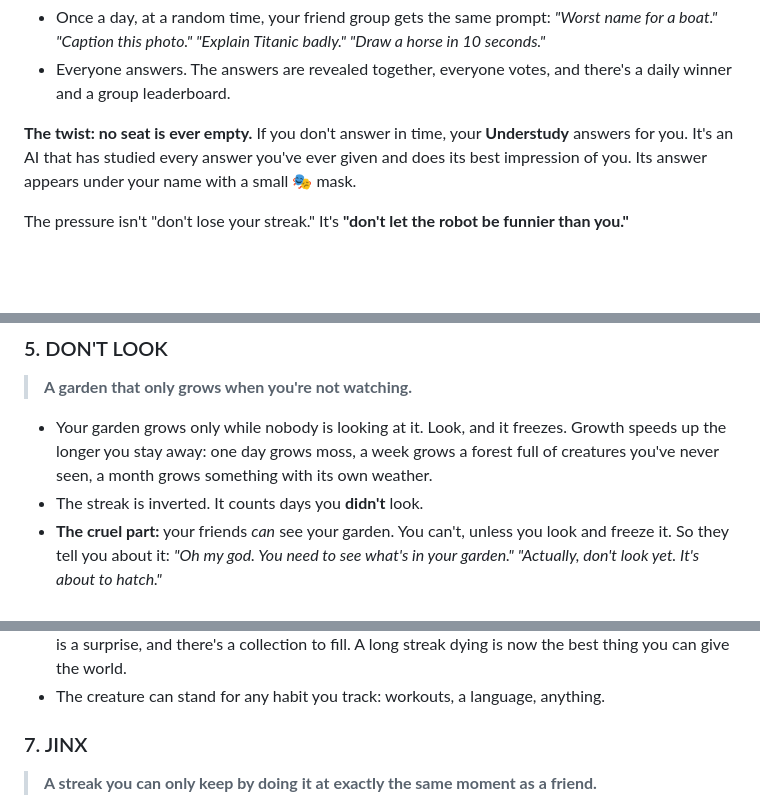
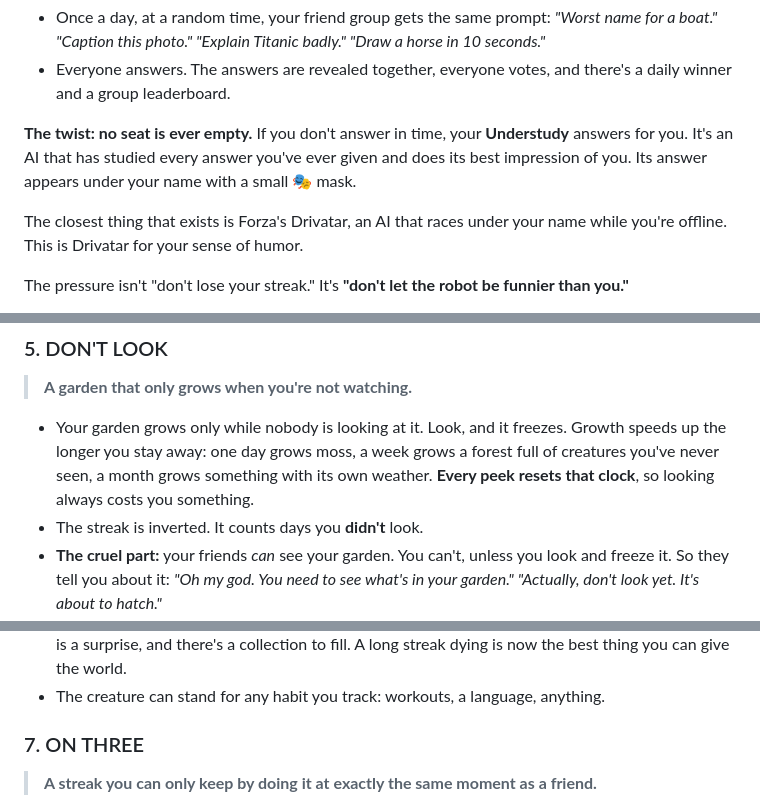
Before and after one commit to jetsetmikey/streak, a Markdown page: IDEAS.md, 3 parts joined by grey strips. Rendered like a GitHub page; blank space fills up the shorter version.

```diff
--- a/IDEAS.md
+++ b/IDEAS.md
@@ -70,6 +70,8 @@ Being unputdownable doesn't require long sessions. What matters is that the game
 
 **The twist: no seat is ever empty.** If you don't answer in time, your **Understudy** answers for you. It's an AI that has studied every answer you've ever given and does its best impression of you. Its answer appears under your name with a small 🎭 mask.
 
+The closest thing that exists is Forza's Drivatar, an AI that races under your name while you're offline. This is Drivatar for your sense of humor.
+
 The pressure isn't "don't lose your streak." It's **"don't let the robot be funnier than you."**
 - If your Understudy wins the vote, the trophy goes on *your* profile.
 - If it wins three times in a row, it gets promoted. It answers alongside you every day until you beat it in a head-to-head vote and win your seat back.
@@ -137,7 +139,7 @@ You keep three streaks at once: **yours, your slot's, and the world's.** Your pe
 ### 5. DON'T LOOK
 > **A garden that only grows when you're not watching.**
 
-- Your garden grows only while nobody is looking at it. Look, and it freezes. Growth speeds up the longer you stay away: one day grows moss, a week grows a forest full of creatures you've never seen, a month grows something with its own weather.
+- Your garden grows only while nobody is looking at it. Look, and it freezes. Growth speeds up the longer you stay away: one day grows moss, a week grows a forest full of creatures you've never seen, a month grows something with its own weather. **Every peek resets that clock**, so looking always costs you something.
 - The streak is inverted. It counts days you **didn't** look.
 - **The cruel part:** your friends *can* see your garden. You can't, unless you look and freeze it. So they tell you about it: *"Oh my god. You need to see what's in your garden." "Actually, don't look yet. It's about to hatch."*
 - You still open the app every day, to visit friends' gardens, tease them, and **plant surprises in them that they can't see yet**. Gifts pile up unseen.
@@ -154,7 +156,7 @@ You keep three streaks at once: **yours, your slot's, and the world's.** Your pe
 - **Why it hooks:** two loops feed each other (keep your creature alive, and dig every day), every dig is a surprise, and there's a collection to fill. A long streak dying is now the best thing you can give the world.
 - The creature can stand for any habit you track: workouts, a language, anything.
 
-### 7. JINX
+### 7. ON THREE
 > **A streak you can only keep by doing it at exactly the same moment as a friend.**
 
 - Once a day, you and a friend each tap. It only counts if you tap at the same moment, and "the same moment" gets tighter as the streak grows: **10 seconds on day 1, 1 second by day 30, a tenth of a second by day 100.**
```
Also changed, not shown: other parts of IDEAS.md (+21 -6 lines).
